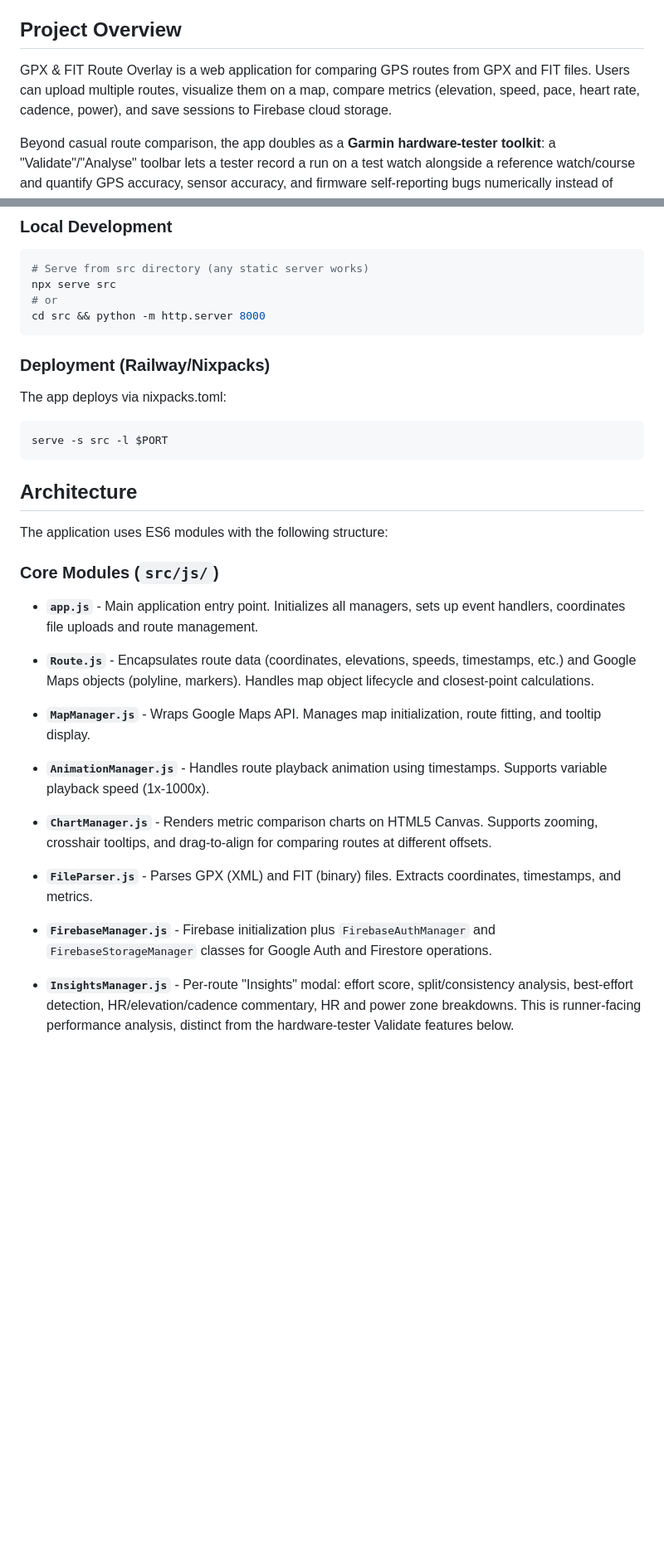
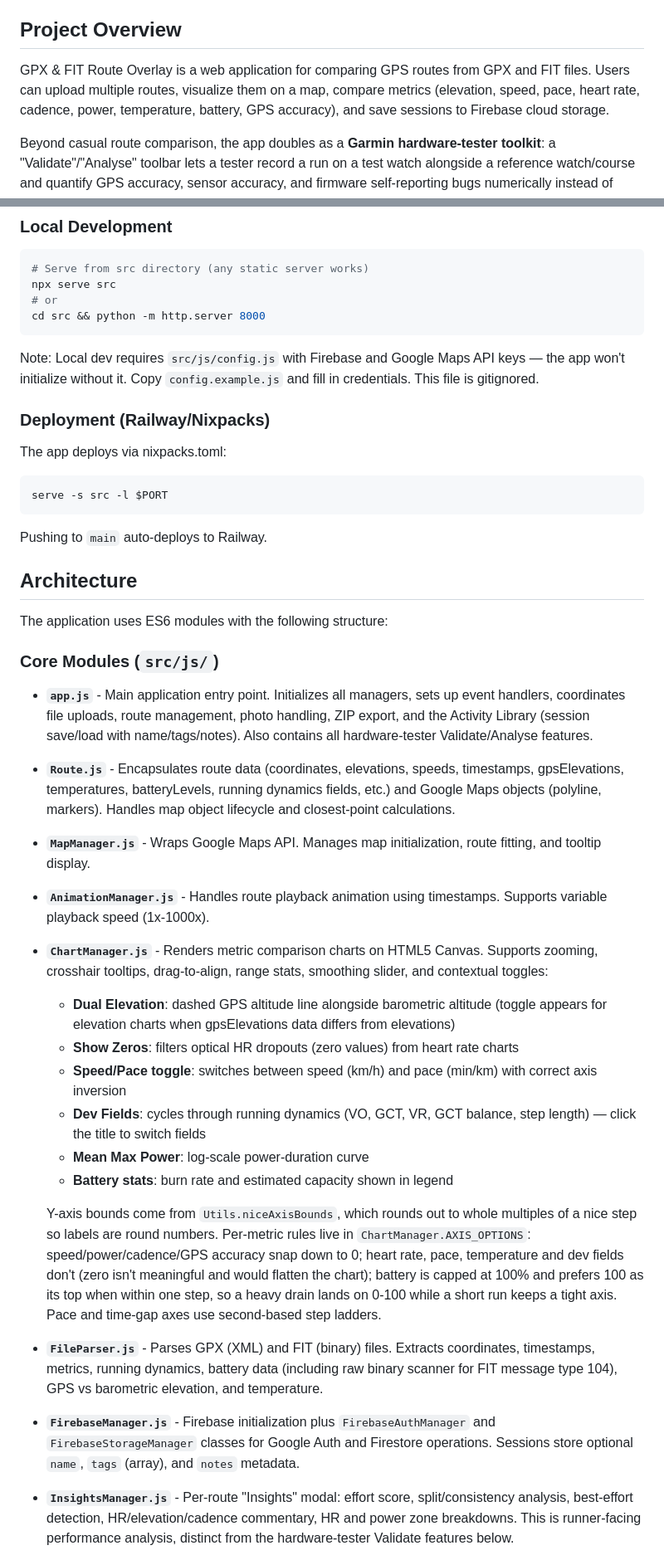
Before and after one commit to StephenCousins/route-comparison, a Markdown page: CLAUDE.md, 2 parts joined by grey strips. Shown at 83% size. GitHub-like rendering; blank space fills up the shorter version.

````diff
--- a/CLAUDE.md
+++ b/CLAUDE.md
@@ -4,7 +4,7 @@ This file provides guidance to Claude Code (claude.ai/code) when working with co
 
 ## Project Overview
 
-GPX & FIT Route Overlay is a web application for comparing GPS routes from GPX and FIT files. Users can upload multiple routes, visualize them on a map, compare metrics (elevation, speed, pace, heart rate, cadence, power), and save sessions to Firebase cloud storage.
+GPX & FIT Route Overlay is a web application for comparing GPS routes from GPX and FIT files. Users can upload multiple routes, visualize them on a map, compare metrics (elevation, speed, pace, heart rate, cadence, power, temperature, battery, GPS accuracy), and save sessions to Firebase cloud storage.
 
 Beyond casual route comparison, the app doubles as a **Garmin hardware-tester toolkit**: a "Validate"/"Analyse" toolbar lets a tester record a run on a test watch alongside a reference watch/course and quantify GPS accuracy, sensor accuracy, and firmware self-reporting bugs numerically instead of eyeballing two overlapping polylines. See "Hardware-Tester / Validate Features" below.
 
@@ -18,11 +18,15 @@ npx serve src
 cd src && python -m http.server 8000
 ```
 
+Note: Local dev requires `src/js/config.js` with Firebase and Google Maps API keys — the app won't initialize without it. Copy `config.example.js` and fill in credentials. This file is gitignored.
+
 ### Deployment (Railway/Nixpacks)
 The app deploys via nixpacks.toml:
 ```bash
 serve -s src -l $PORT
 ```
+
+Pushing to `main` auto-deploys to Railway.
 
 ## Architecture
 
@@ -30,19 +34,27 @@ The application uses ES6 modules with the following structure:
 
 ### Core Modules (`src/js/`)
 
-- **`app.js`** - Main application entry point. Initializes all managers, sets up event handlers, coordinates file uploads and route management.
+- **`app.js`** - Main application entry point. Initializes all managers, sets up event handlers, coordinates file uploads, route management, photo handling, ZIP export, and the Activity Library (session save/load with name/tags/notes). Also contains all hardware-tester Validate/Analyse features.
 
-- **`Route.js`** - Encapsulates route data (coordinates, elevations, speeds, timestamps, etc.) and Google Maps objects (polyline, markers). Handles map object lifecycle and closest-point calculations.
+- **`Route.js`** - Encapsulates route data (coordinates, elevations, speeds, timestamps, gpsElevations, temperatures, batteryLevels, running dynamics fields, etc.) and Google Maps objects (polyline, markers). Handles map object lifecycle and closest-point calculations.
 
 - **`MapManager.js`** - Wraps Google Maps API. Manages map initialization, route fitting, and tooltip display.
 
 - **`AnimationManager.js`** - Handles route playback animation using timestamps. Supports variable playback speed (1x-1000x).
 
-- **`ChartManager.js`** - Renders metric comparison charts on HTML5 Canvas. Supports zooming, crosshair tooltips, and drag-to-align for comparing routes at different offsets.
+- **`ChartManager.js`** - Renders metric comparison charts on HTML5 Canvas. Supports zooming, crosshair tooltips, drag-to-align, range stats, smoothing slider, and contextual toggles:
+  - **Dual Elevation**: dashed GPS altitude line alongside barometric altitude (toggle appears for elevation charts when gpsElevations data differs from elevations)
+  - **Show Zeros**: filters optical HR dropouts (zero values) from heart rate charts
+  - **Speed/Pace toggle**: switches between speed (km/h) and pace (min/km) with correct axis inversion
+  - **Dev Fields**: cycles through running dynamics (VO, GCT, VR, GCT balance, step length) — click the title to switch fields
+  - **Mean Max Power**: log-scale power-duration curve
+  - **Battery stats**: burn rate and estimated capacity shown in legend
 
-- **`FileParser.js`** - Parses GPX (XML) and FIT (binary) files. Extracts coordinates, timestamps, and metrics.
+  Y-axis bounds come from `Utils.niceAxisBounds`, which rounds out to whole multiples of a nice step so labels are round numbers. Per-metric rules live in `ChartManager.AXIS_OPTIONS`: speed/power/cadence/GPS accuracy snap down to 0; heart rate, pace, temperature and dev fields don't (zero isn't meaningful and would flatten the chart); battery is capped at 100% and prefers 100 as its top when within one step, so a heavy drain lands on 0-100 while a short run keeps a tight axis. Pace and time-gap axes use second-based step ladders.
 
-- **`FirebaseManager.js`** - Firebase initialization plus `FirebaseAuthManager` and `FirebaseStorageManager` classes for Google Auth and Firestore operations.
+- **`FileParser.js`** - Parses GPX (XML) and FIT (binary) files. Extracts coordinates, timestamps, metrics, running dynamics, battery data (including raw binary scanner for FIT message type 104), GPS vs barometric elevation, and temperature.
+
+- **`FirebaseManager.js`** - Firebase initialization plus `FirebaseAuthManager` and `FirebaseStorageManager` classes for Google Auth and Firestore operations. Sessions store optional `name`, `tags` (array), and `notes` metadata.
 
 - **`InsightsManager.js`** - Per-route "Insights" modal: effort score, split/consistency analysis, best-effort detection, HR/elevation/cadence commentary, HR and power zone breakdowns. This is runner-facing performance analysis, distinct from the hardware-tester Validate features below.
 
````
Also changed, not shown: other parts of CLAUDE.md (+58 -5 lines).
